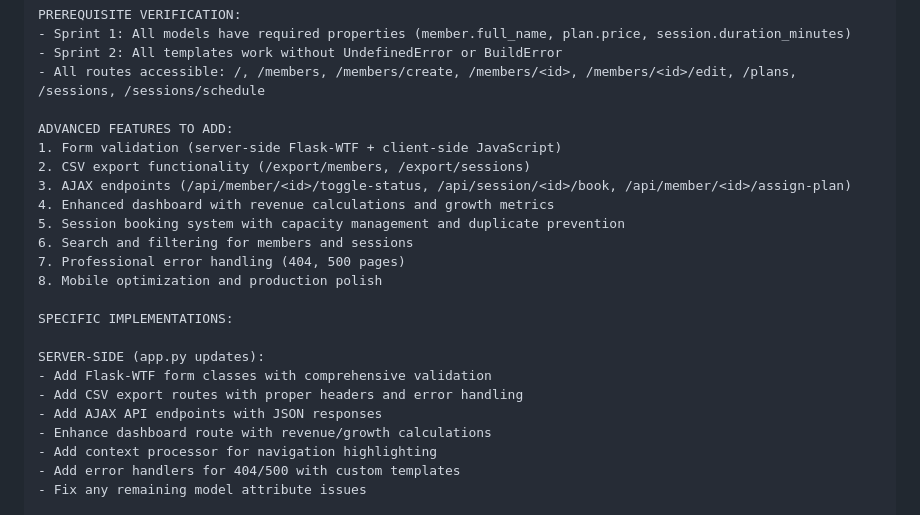
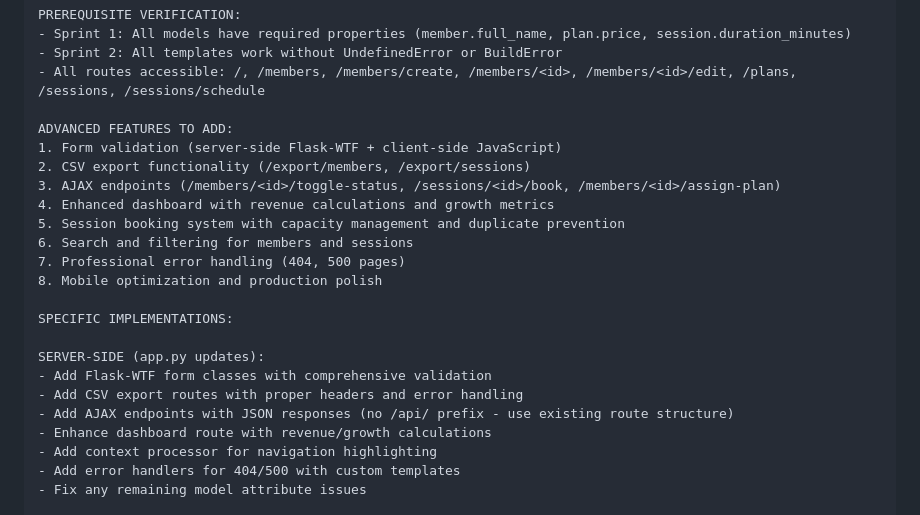
Before and after one commit to Swamy-s-Tech-Skills-Academy/fitnessclubmembershippyf-starter, a Markdown page: prompts/5_Sprint3-Integration.md, the part around the change. Drawn GitHub-style.

```diff
--- a/prompts/5_Sprint3-Integration.md
+++ b/prompts/5_Sprint3-Integration.md
@@ -13,7 +13,7 @@ PREREQUISITE VERIFICATION:
 ADVANCED FEATURES TO ADD:
 1. Form validation (server-side Flask-WTF + client-side JavaScript)
 2. CSV export functionality (/export/members, /export/sessions)
-3. AJAX endpoints (/api/member/<id>/toggle-status, /api/session/<id>/book, /api/member/<id>/assign-plan)
+3. AJAX endpoints (/members/<id>/toggle-status, /sessions/<id>/book, /members/<id>/assign-plan)
 4. Enhanced dashboard with revenue calculations and growth metrics
 5. Session booking system with capacity management and duplicate prevention
 6. Search and filtering for members and sessions
@@ -25,7 +25,7 @@ SPECIFIC IMPLEMENTATIONS:
 SERVER-SIDE (app.py updates):
 - Add Flask-WTF form classes with comprehensive validation
 - Add CSV export routes with proper headers and error handling
-- Add AJAX API endpoints with JSON responses
+- Add AJAX endpoints with JSON responses (no /api/ prefix - use existing route structure)
 - Enhance dashboard route with revenue/growth calculations
 - Add context processor for navigation highlighting
 - Add error handlers for 404/500 with custom templates
```
Also changed, not shown: prompts/3_Sprint1-Backend.md (+115 -26 lines).
